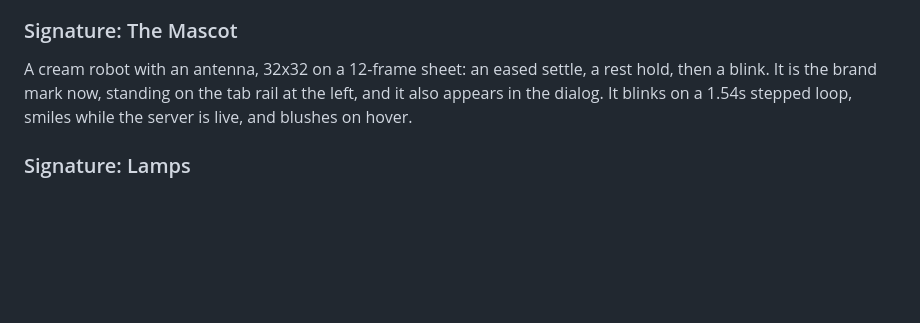
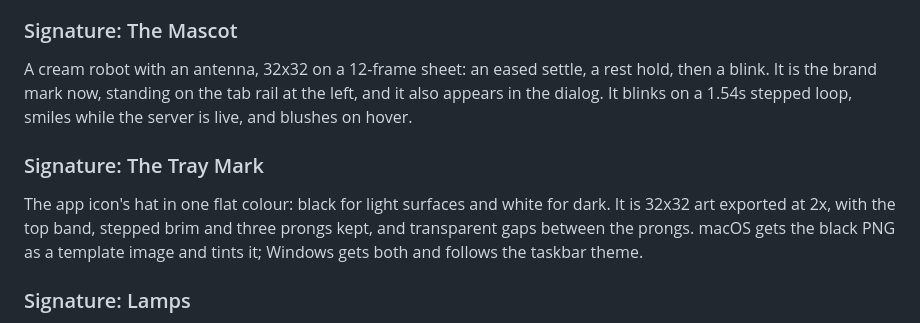
Before and after one commit to d3uceY/SpriteWare, a Markdown page: DESIGN.md, the part around the change. GitHub-like rendering; blank space fills up the shorter version.

```diff
--- a/DESIGN.md
+++ b/DESIGN.md
@@ -230,6 +230,9 @@ A double-edged cream window (black, white, grey, black), over a 45% black scrim.
 ### Signature: The Mascot
 A cream robot with an antenna, 32x32 on a 12-frame sheet: an eased settle, a rest hold, then a blink. It is the brand mark now, standing on the tab rail at the left, and it also appears in the dialog. It blinks on a 1.54s stepped loop, smiles while the server is live, and blushes on hover.
 
+### Signature: The Tray Mark
+The app icon's hat in one flat colour: black for light surfaces and white for dark. It is 32x32 art exported at 2x, with the top band, stepped brim and three prongs kept, and transparent gaps between the prongs. macOS gets the black PNG as a template image and tints it; Windows gets both and follows the taskbar theme.
+
 ### Signature: Lamps
 Eight-pixel gems: green and pulsing while the server listens, grey when stopped, blinking red when Aseprite is missing.
 
```
Also changed, not shown: README.md (+4 -0 lines), .shots/tray-icons.png (added), assets/tray/tray-black.png (added), assets/tray/tray-white.png (added), 6 other files.
